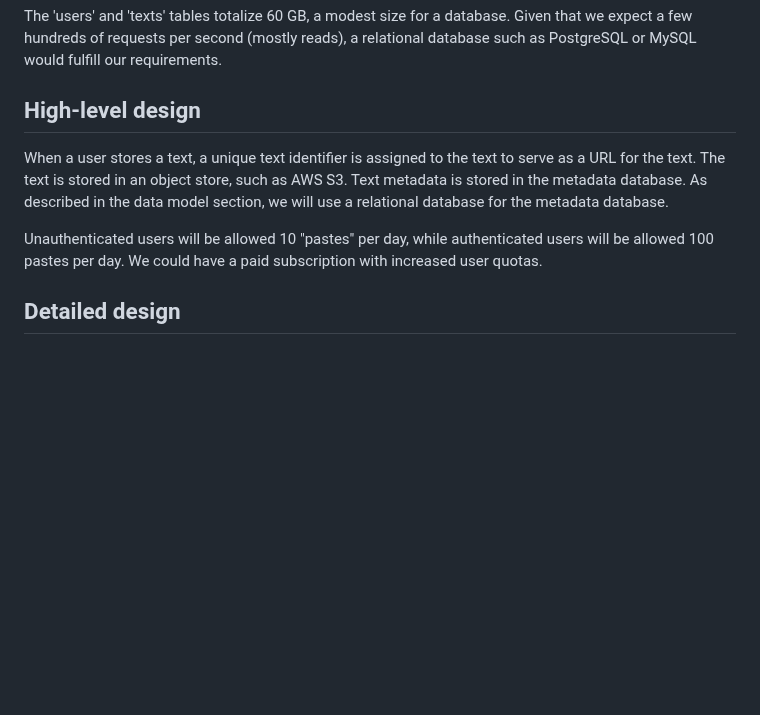
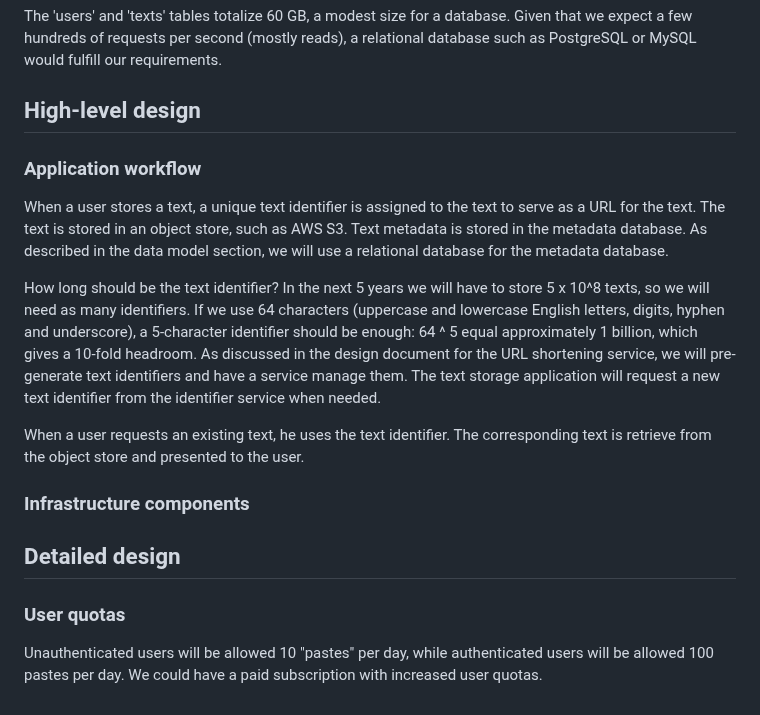
Before and after one commit to jschnab/systems_design, a Markdown page: pastebin/README.md, the part around the change. Drawn GitHub-style; blank space fills up the shorter version.

Commit message:
add app general workflow

```diff
--- a/pastebin/README.md
+++ b/pastebin/README.md
@@ -87,14 +87,33 @@ relational database such as PostgreSQL or MySQL would fulfill our requirements.
 
 ## High-level design
 
+### Application workflow
+
 When a user stores a text, a unique text identifier is assigned to the text to
 serve as a URL for the text. The text is stored in an object store, such as AWS
 S3. Text metadata is stored in the metadata database. As described in the
 data model section, we will use a relational database for the metadata
 database.
 
+How long should be the text identifier? In the next 5 years we will have to
+store 5 x 10^8 texts, so we will need as many identifiers. If we use 64
+characters (uppercase and lowercase English letters, digits, hyphen and
+underscore), a 5-character identifier should be enough: 64 ^ 5 equal
+approximately 1 billion, which gives a 10-fold headroom. As discussed in the
+design document for the URL shortening service, we will pre-generate text
+identifiers and have a service manage them. The text storage application will
+request a new text identifier from the identifier service when needed.
+
+When a user requests an existing text, he uses the text identifier. The
+corresponding text is retrieve from the object store and presented to the user.
+
+### Infrastructure components
+
+
+## Detailed design
+
+### User quotas
+
 Unauthenticated users will be allowed 10 "pastes" per day, while
 authenticated users will be allowed 100 pastes per day. We could have a paid
 subscription with increased user quotas.
-
-## Detailed design
```
